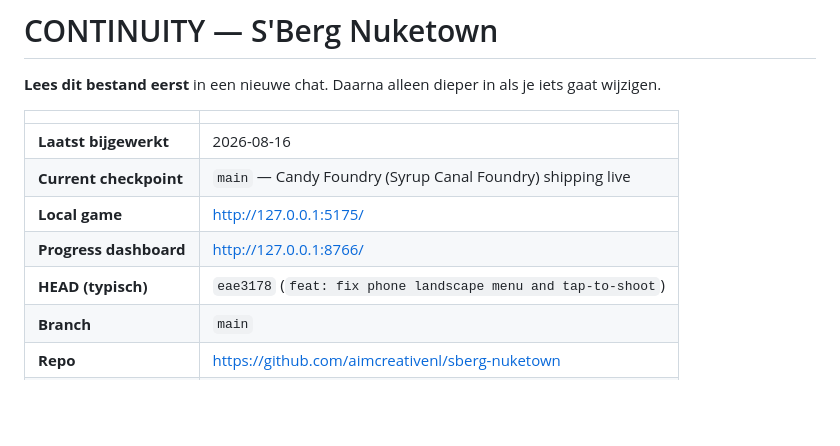
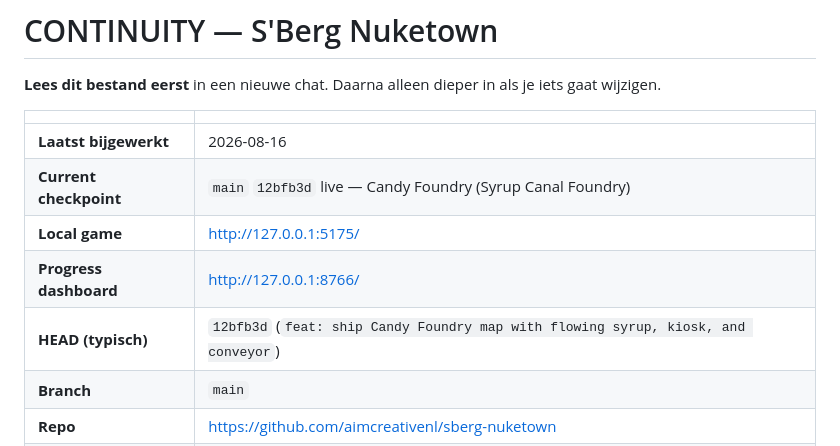
Before and after one commit to aimcreativenl/sberg-nuketown, a Markdown page: CONTINUITY.md, the part around the change. GitHub-like rendering; blank space fills up the shorter version.

Commit message:
docs: record live Candy Foundry checkpoint 12bfb3d

```diff
--- a/CONTINUITY.md
+++ b/CONTINUITY.md
@@ -5,10 +5,10 @@
 | | |
 |--|--|
 | **Laatst bijgewerkt** | 2026-08-16 |
-| **Current checkpoint** | `main` — Candy Foundry (Syrup Canal Foundry) shipping live |
+| **Current checkpoint** | `main` `12bfb3d` live — Candy Foundry (Syrup Canal Foundry) |
 | **Local game** | http://127.0.0.1:5175/ |
 | **Progress dashboard** | http://127.0.0.1:8766/ |
-| **HEAD (typisch)** | `eae3178` (`feat: fix phone landscape menu and tap-to-shoot`) |
+| **HEAD (typisch)** | `12bfb3d` (`feat: ship Candy Foundry map with flowing syrup, kiosk, and conveyor`) |
 | **Branch** | `main` |
 | **Repo** | https://github.com/aimcreativenl/sberg-nuketown |
 | **Game (live)** | https://sberg-nuketown.vercel.app/ |
```
